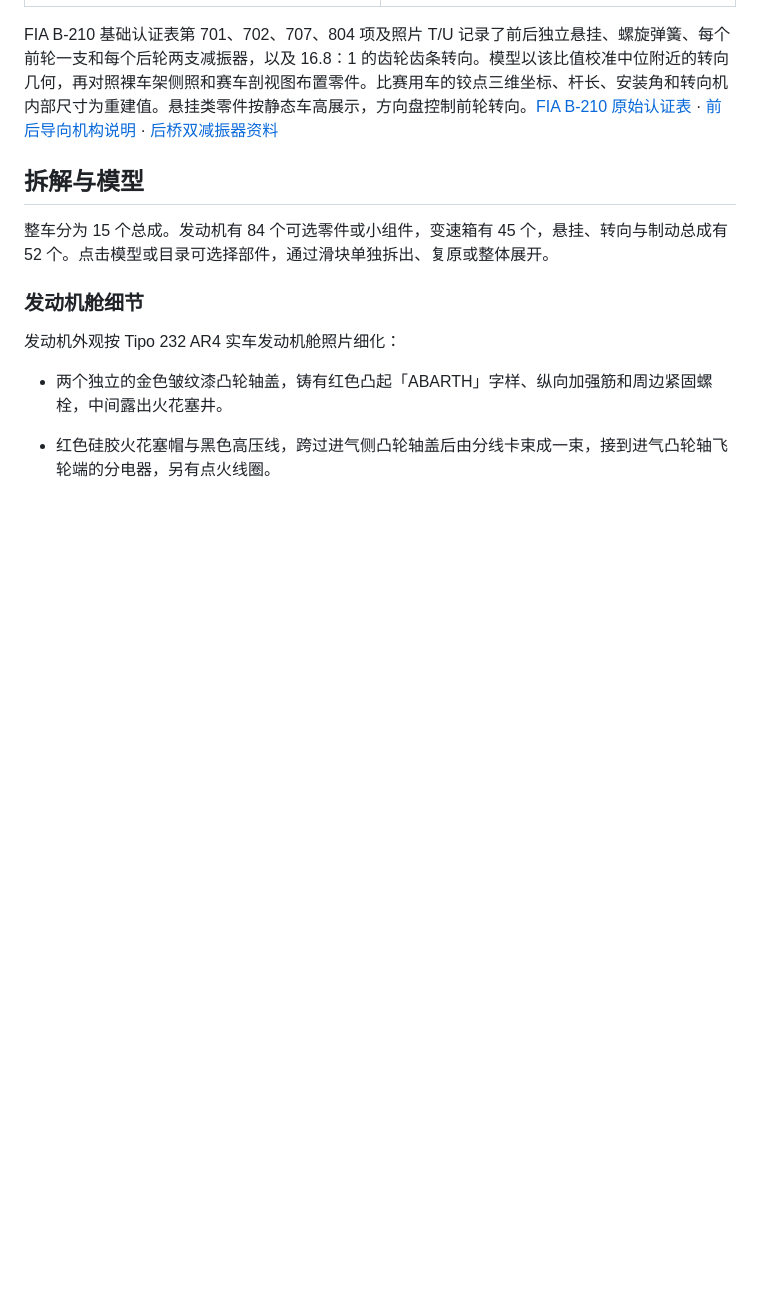
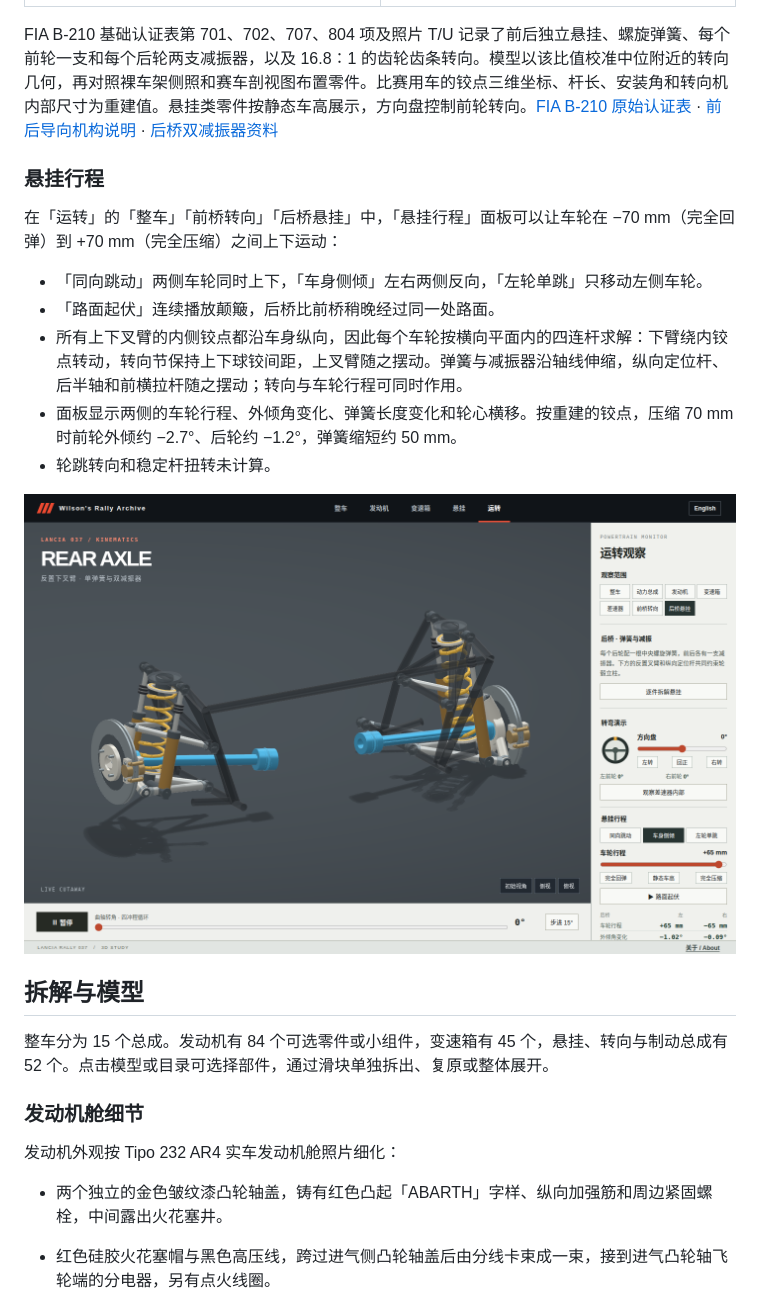
Before and after one commit to wilsonmah/group_b_archive, a Markdown page: README.md, the part around one of its changes. Rendered like a GitHub page; pictures changed too: images/Lancia_037_Travel.png (added); blank space fills up the shorter version.

```diff
--- a/README.md
+++ b/README.md
@@ -43,6 +45,18 @@ Lancia Rally 037 · Rallye de France · 5 号赛车整车透视与拆解。右
 
 FIA B-210 基础认证表第 701、702、707、804 项及照片 T/U 记录了前后独立悬挂、螺旋弹簧、每个前轮一支和每个后轮两支减振器，以及 16.8∶1 的齿轮齿条转向。模型以该比值校准中位附近的转向几何，再对照裸车架侧照和赛车剖视图布置零件。比赛用车的铰点三维坐标、杆长、安装角和转向机内部尺寸为重建值。悬挂类零件按静态车高展示，方向盘控制前轮转向。[FIA B-210 原始认证表](https://historicdb.fia.com/sites/default/files/car_attachment/1662976801/homologation_form_number_210_group_b.pdf) · [前后导向机构说明](https://en.wikipedia.org/wiki/Lancia_Rally_037#Suspension) · [后桥双减振器资料](https://www.wrcwings.tech/2024/01/02/lancia-rally-037/)
 
+### 悬挂行程
+
+在「运转」的「整车」「前桥转向」「后桥悬挂」中，「悬挂行程」面板可以让车轮在 −70 mm（完全回弹）到 +70 mm（完全压缩）之间上下运动：
+
+- 「同向跳动」两侧车轮同时上下，「车身侧倾」左右两侧反向，「左轮单跳」只移动左侧车轮。
+- 「路面起伏」连续播放颠簸，后桥比前桥稍晚经过同一处路面。
+- 所有上下叉臂的内侧铰点都沿车身纵向，因此每个车轮按横向平面内的四连杆求解：下臂绕内铰点转动，转向节保持上下球铰间距，上叉臂随之摆动。弹簧与减振器沿轴线伸缩，纵向定位杆、后半轴和前横拉杆随之摆动；转向与车轮行程可同时作用。
+- 面板显示两侧的车轮行程、外倾角变化、弹簧长度变化和轮心横移。按重建的铰点，压缩 70 mm 时前轮外倾约 −2.7°、后轮约 −1.2°，弹簧缩短约 50 mm。
+- 轮跳转向和稳定杆扭转未计算。
+
+![后桥侧倾时的弹簧、叉臂与半轴](images/Lancia_037_Travel.png)
+
 ## 拆解与模型
 
 整车分为 15 个总成。发动机有 84 个可选零件或小组件，变速箱有 45 个，悬挂、转向与制动总成有 52 个。点击模型或目录可选择部件，通过滑块单独拆出、复原或整体展开。
```
Also changed, not shown: other parts of README.md (+2 -0 lines), 7 other files.
